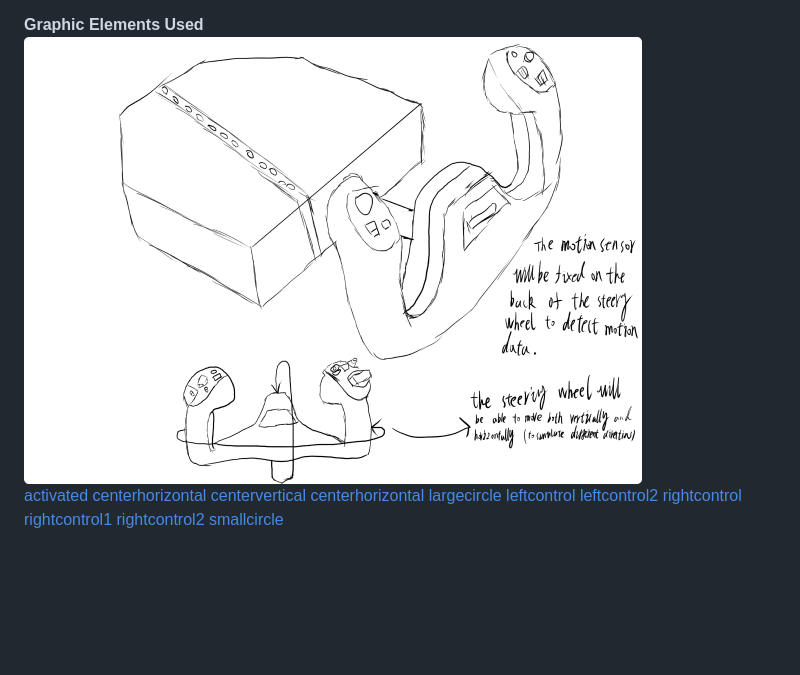
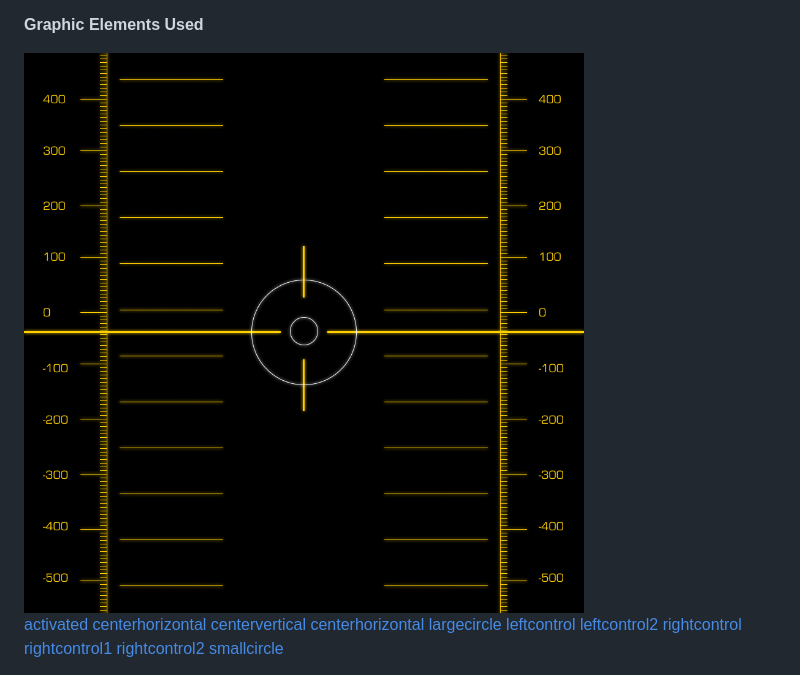
Before and after one commit to Keith975/IXD-256, a Markdown page: assignment2/readme.md, the part around the change. GitHub-like rendering; blank space fills up the shorter version.

```diff
--- a/assignment2/readme.md
+++ b/assignment2/readme.md
@@ -27,7 +27,8 @@ OutPut:
 P5js, HTML&CSS, iPad display, LED lights
 
 **Graphic Elements Used**
-![HUD](Sketch1.png)
+
+![HUD](HUD.png)
 [activated](activated.png)
 [centerhorizontal](centerhorizontal.png)
 [centervertical](centervertical.png)
```
